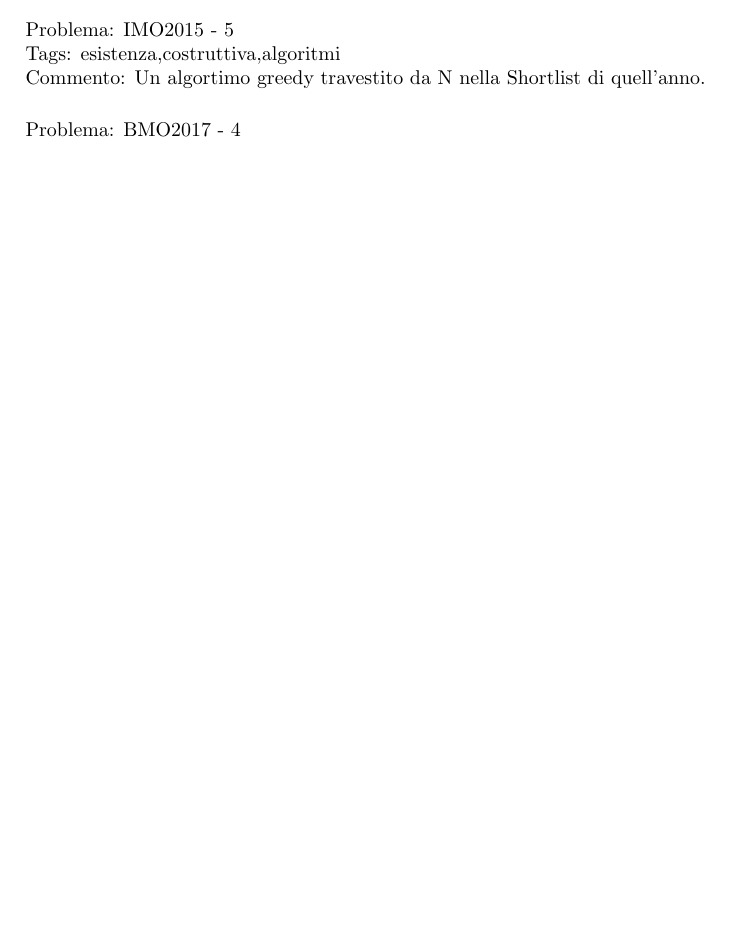
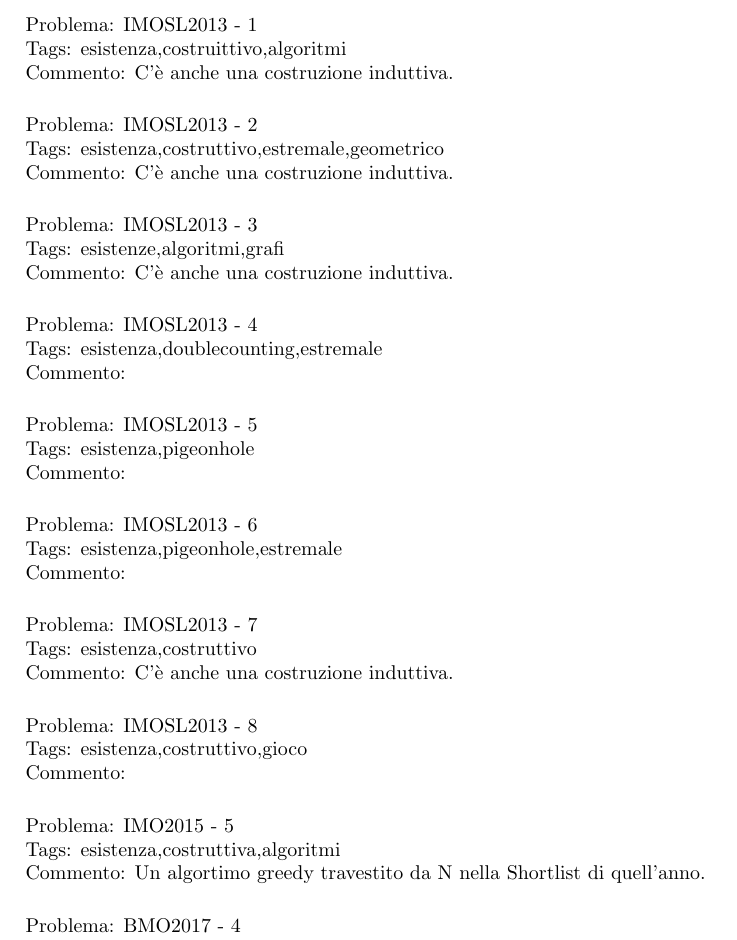
Before and after one commit to federicov99/combinatoriasenior, a LaTeX document (problemi.tex): part of page 4 of 9 before the commit and part of page 5 of 10 after it, cut at the place of the change, the shorter picture padded with empty space. Compiled offline with pdfLaTeX.

Commit message:
Catalogati gli IMOSL 13

```diff
--- a/problemi.tex
+++ b/problemi.tex
@@ -168,6 +168,37 @@
 {nonesistenza,invarianti,doublecounting,geometrico}
 {Un approccio usa delle mosse e ne studia gli invarianti, un altro conta le quantità opportune.}
 
+\Problema{IMOSL}{2013}{1}
+{esistenza,costruittivo,algoritmi}
+{C'è anche una costruzione induttiva.}
+
+\Problema{IMOSL}{2013}{2}
+{esistenza,costruttivo,estremale,geometrico}
+{C'è anche una costruzione induttiva.}
+
+\Problema{IMOSL}{2013}{3}
+{esistenze,algoritmi,grafi}
+{C'è anche una costruzione induttiva.}
+
+\Problema{IMOSL}{2013}{4}
+{esistenza,doublecounting,estremale}
+{}
+
+\Problema{IMOSL}{2013}{5}
+{esistenza,pigeonhole}
+{}
+
+\Problema{IMOSL}{2013}{6}
+{esistenza,pigeonhole,estremale}
+{}
+
+\Problema{IMOSL}{2013}{7}
+{esistenza,costruttivo}
+{C'è anche una costruzione induttiva.}
+
+\Problema{IMOSL}{2013}{8}
+{esistenza,costruttivo,gioco}
+{}
 
 %%% IMO (altri) %%%
 
```
